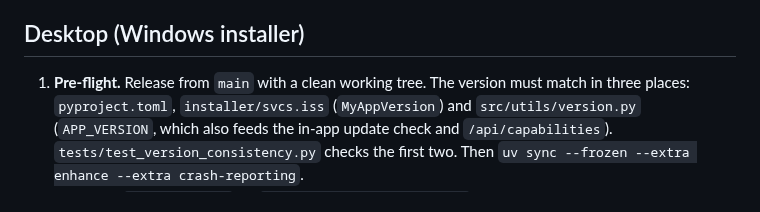
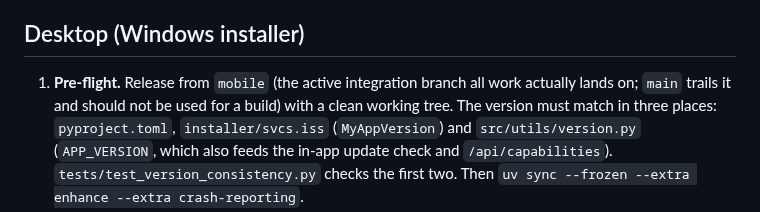
Before and after one commit to Blood-Dawn/Video-compression_2026, a Markdown page: docs/RELEASE-CHECKLIST.md, the part around the change. GitHub-like rendering.

```diff
--- a/docs/RELEASE-CHECKLIST.md
+++ b/docs/RELEASE-CHECKLIST.md
@@ -17,7 +17,9 @@ a hotfix for a compression bitrate bug found in 1.2.0-beta; notes drafted in
 
 ## Desktop (Windows installer)
 
-1. **Pre-flight.** Release from `main` with a clean working tree. The
+1. **Pre-flight.** Release from `mobile` (the active integration branch
+   all work actually lands on; `main` trails it and should not be used
+   for a build) with a clean working tree. The
    version must match in three places: `pyproject.toml`,
    `installer/svcs.iss` (`MyAppVersion`) and `src/utils/version.py`
    (`APP_VERSION`, which also feeds the in-app update check and
```
Also changed, not shown: docs/BLOCKERS.md (+11 -9 lines), docs/releases/release-notes-v2.2.1-beta.md (added, +61 -0 lines).
